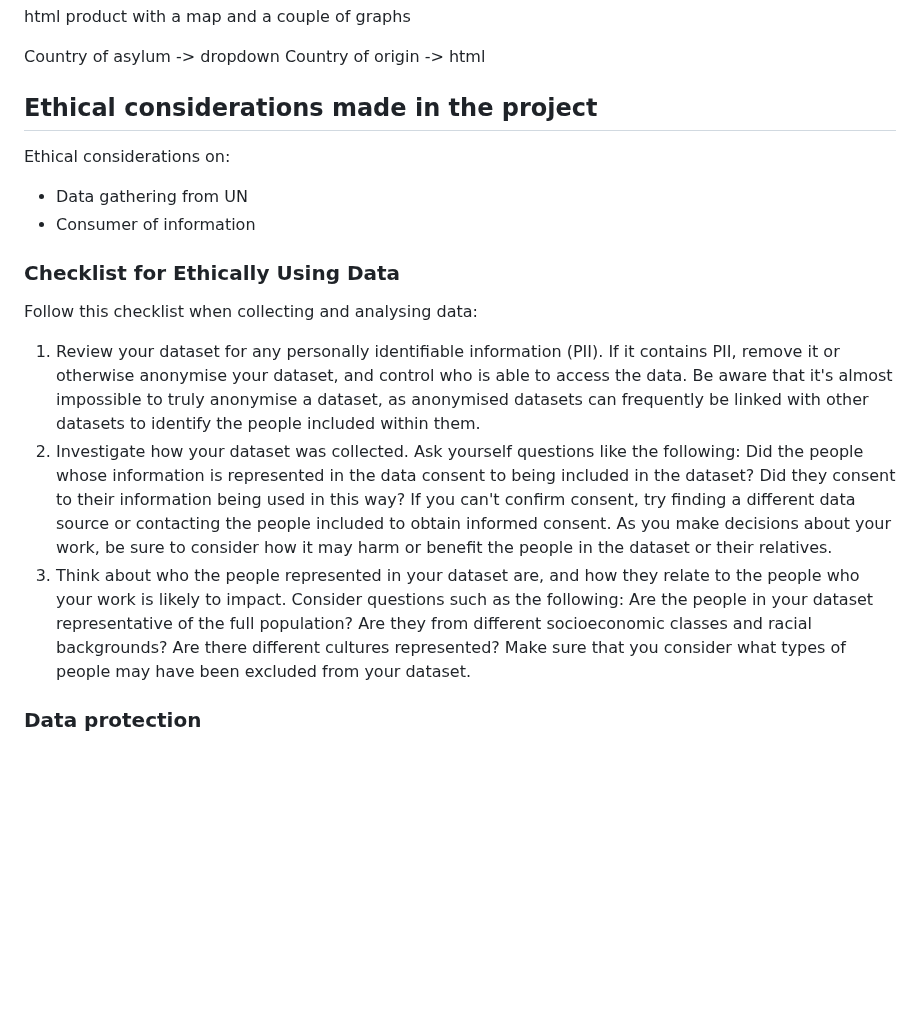
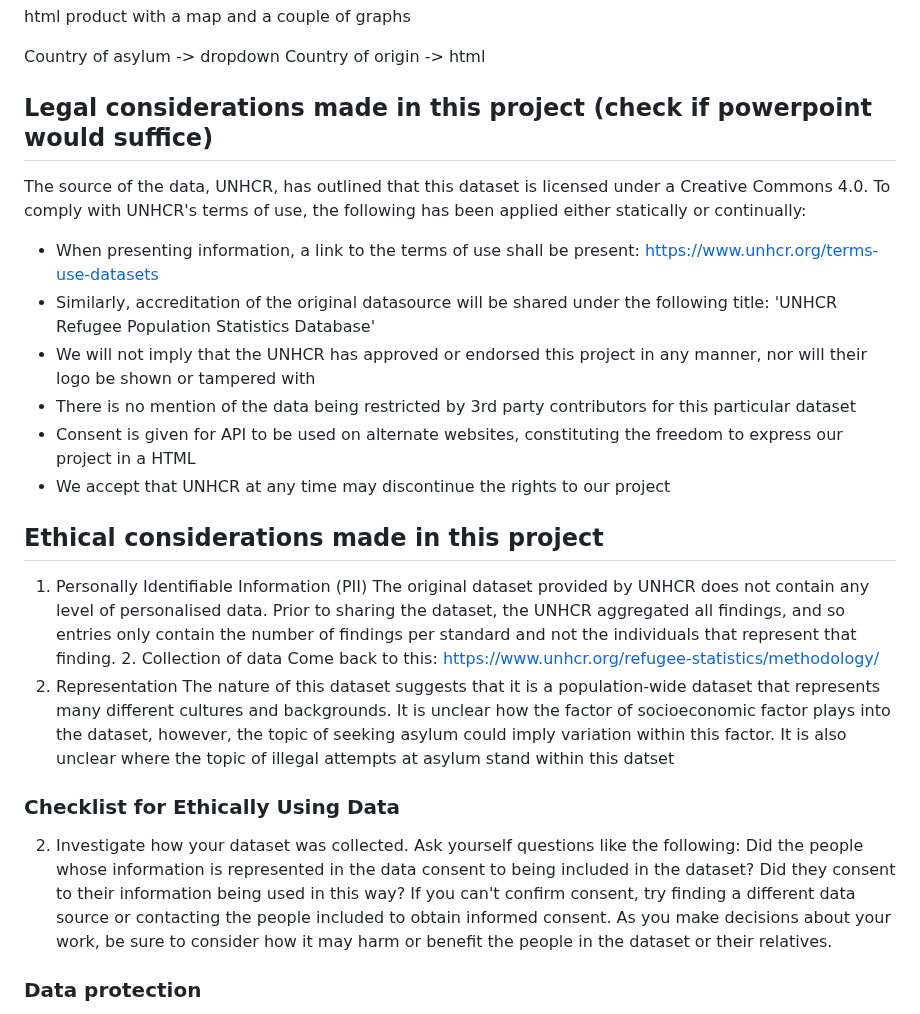
Before and after one commit to wrube/Project-3-Group-1, a Markdown page: README.md, the part around the change. GitHub-like rendering; blank space fills up the shorter version.

Commit message:
Update README.md
Adjusted legality and ethics sections

```diff
--- a/README.md
+++ b/README.md
@@ -46,28 +46,29 @@ html product with a map and a couple of graphs
 Country of asylum -> dropdown
 Country of origin -> html
 
-## Ethical considerations made in the project
-Ethical considerations on:
-- Data gathering from UN
-- Consumer of information
+## Legal considerations made in this project (check if powerpoint would suffice)
+The source of the data, UNHCR, has outlined that this dataset is licensed under a Creative Commons 4.0. To comply with UNHCR's terms of use, the following has been applied either statically or continually:
+- When presenting information, a link to the terms of use shall be present: <https://www.unhcr.org/terms-use-datasets>
+- Similarly, accreditation of the original datasource will be shared under the following title: 'UNHCR Refugee Population Statistics Database'
+- We will not imply that the UNHCR has approved or endorsed this project in any manner, nor will their logo be shown or tampered with
+- There is no mention of the data being restricted by 3rd party contributors for this particular dataset
+- Consent is given for API to be used on alternate websites, constituting the freedom to express our project in a HTML
+- We accept that UNHCR at any time may discontinue the rights to our project
 
+## Ethical considerations made in this project
+1. Personally Identifiable Information (PII)
+The original dataset provided by UNHCR does not contain any level of personalised data. Prior to sharing the dataset, the UNHCR aggregated all findings, and so entries only contain the number of findings per standard and not the individuals that represent that finding.
+    2. Collection of data
+    Come back to this: <https://www.unhcr.org/refugee-statistics/methodology/>
+3. Representation
+The nature of this dataset suggests that it is a population-wide dataset that represents many different cultures and backgrounds. It is unclear how the factor of socioeconomic factor plays into the dataset, however, the topic of seeking asylum could imply variation within this factor. It is also unclear where the topic of illegal attempts at asylum stand within this datset
 
 ### Checklist for Ethically Using Data
-Follow this checklist when collecting and analysing data:
-1. Review your dataset for any personally identifiable information (PII). If it contains PII, remove it
-or otherwise anonymise your dataset, and control who is able to access the data. Be aware that it's
-almost impossible to truly anonymise a dataset, as anonymised datasets can frequently be linked with
-other datasets to identify the people included within them.
 2. Investigate how your dataset was collected. Ask yourself questions like the following: Did the people
 whose information is represented in the data consent to being included in the dataset? Did they consent
 to their information being used in this way? If you can't confirm consent, try finding a different data
 source or contacting the people included to obtain informed consent. As you make decisions about your
 work, be sure to consider how it may harm or benefit the people in the dataset or their relatives.
-3. Think about who the people represented in your dataset are, and how they relate to the people
-who your work is likely to impact. Consider questions such as the following: Are the people in your
-dataset representative of the full population? Are they from different socioeconomic classes and racial
-backgrounds? Are there different cultures represented? Make sure that you consider what types of
-people may have been excluded from your dataset.
 
 
 ### Data protection
```
